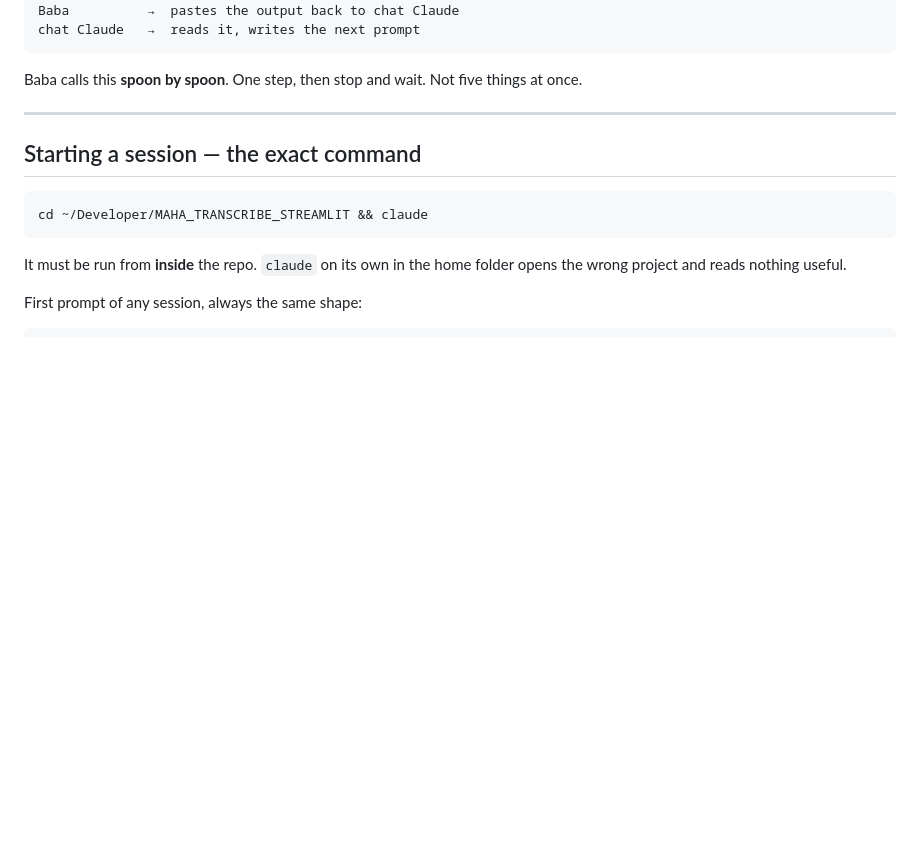
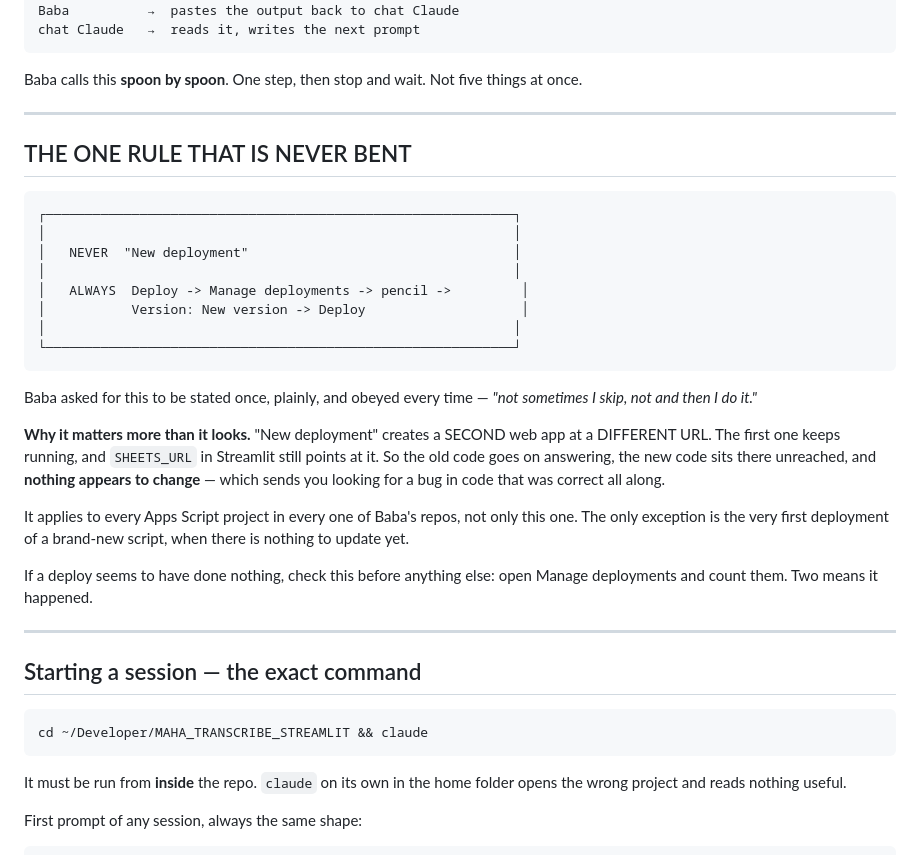
Before and after one commit to markoboskoauroville/MAHA_TRANSCRIBE_STREAMLIT, a Markdown page: docs/HOW_WE_WORK.md, the part around the change. GitHub-like rendering; blank space fills up the shorter version.

Commit message:
The one rule that is never bent: never New deployment
Baba asked for it stated once, plainly, and obeyed every time — 'not
sometimes I skip, not and then I do it.'

At the top of HOW_WE_WORK.md, in a box, before anything else, with the
reason: New deployment creates a SECOND web app at a DIFFERENT URL
while SHEETS_URL still points at the first, so the old code goes on
answering and nothing appears to change. That sends you hunting a bug
in code that was correct all along.

Applies to every Apps Script project in every repo, not only this one.
The one exception is the very first deployment of a brand-new script.

And how to tell: open Manage deployments and count them. Two means it
happened.

```diff
--- a/docs/HOW_WE_WORK.md
+++ b/docs/HOW_WE_WORK.md
@@ -19,6 +19,36 @@ paste into Claude Code**, which does the actual work on the files.
 
 Baba calls this **spoon by spoon**. One step, then stop and wait. Not
 five things at once.
+
+---
+
+## THE ONE RULE THAT IS NEVER BENT
+
+    ┌────────────────────────────────────────────────────────────┐
+    │                                                            │
+    │   NEVER  "New deployment"                                  │
+    │                                                            │
+    │   ALWAYS  Deploy -> Manage deployments -> pencil ->         │
+    │           Version: New version -> Deploy                    │
+    │                                                            │
+    └────────────────────────────────────────────────────────────┘
+
+Baba asked for this to be stated once, plainly, and obeyed every time —
+*"not sometimes I skip, not and then I do it."*
+
+**Why it matters more than it looks.** "New deployment" creates a
+SECOND web app at a DIFFERENT URL. The first one keeps running, and
+`SHEETS_URL` in Streamlit still points at it. So the old code goes on
+answering, the new code sits there unreached, and **nothing appears to
+change** — which sends you looking for a bug in code that was correct
+all along.
+
+It applies to every Apps Script project in every one of Baba's repos,
+not only this one. The only exception is the very first deployment of a
+brand-new script, when there is nothing to update yet.
+
+If a deploy seems to have done nothing, check this before anything else:
+open Manage deployments and count them. Two means it happened.
 
 ---
 
```
